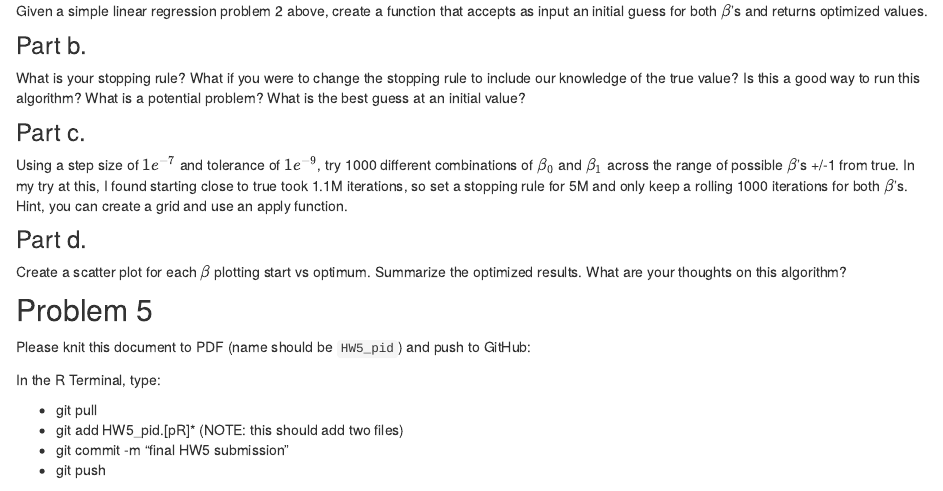
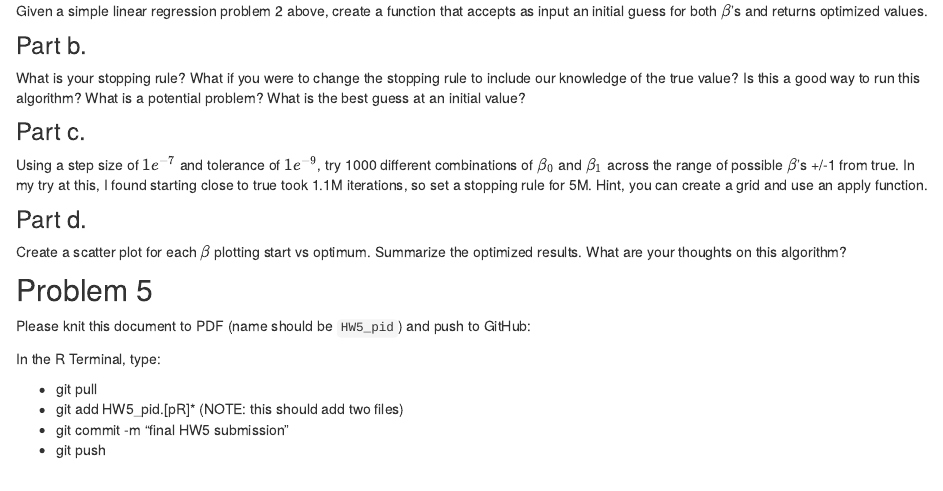
Before and after one commit to rsettlage/STAT5014_Fall2021, an R Markdown document (analysis/Week_9_homework_5.Rmd): the page in a window 1100 px wide, from 2280 px down before the commit and from 2180 px down after it, so that both start at the same text. Rendered offline with R 4.5, knitr and Pandoc, with nearby package versions; drawn as R Markdown's standard HTML page in place of the format the file asks for.

Commit message:
homework 9 refinement

```diff
--- a/analysis/Week_9_homework_5.Rmd
+++ b/analysis/Week_9_homework_5.Rmd
@@ -88,7 +91,7 @@ What is your stopping rule?  What if you were to change the stopping rule to inc
 
 ### Part c.
 
-Using a step size of $1e^{-7}$ and tolerance of $1e^{-9}$, try 1000 different combinations of $\beta_0$ and $\beta_1$ across the range of possible $\beta$'s +/-1 from true.  In my try at this, I found starting close to true took 1.1M iterations, so set a stopping rule for 5M and only keep a rolling 1000 iterations for both $\beta$'s.  Hint, you can create a grid and use an apply function.
+Using a step size of $1e^{-7}$ and tolerance of $1e^{-9}$, try 1000 different combinations of $\beta_0$ and $\beta_1$ across the range of possible $\beta$'s +/-1 from true.  In my try at this, I found starting close to true took 1.1M iterations, so set a stopping rule for 5M.  Hint, you can create a grid and use an apply function.
 
 
 ### Part d.
```
Also changed, not shown: analysis/Week_9_homework_5.Rmd (9 more changed lines), 1 other file.
